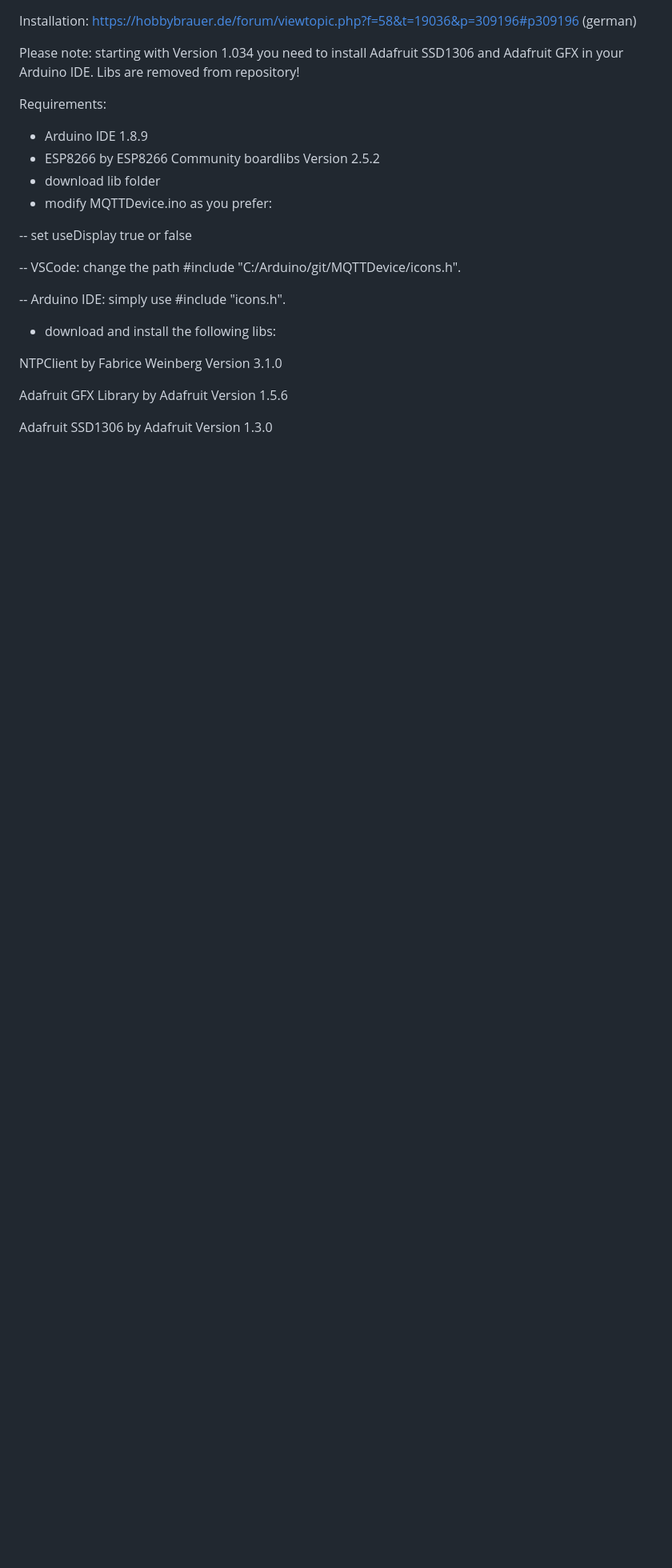
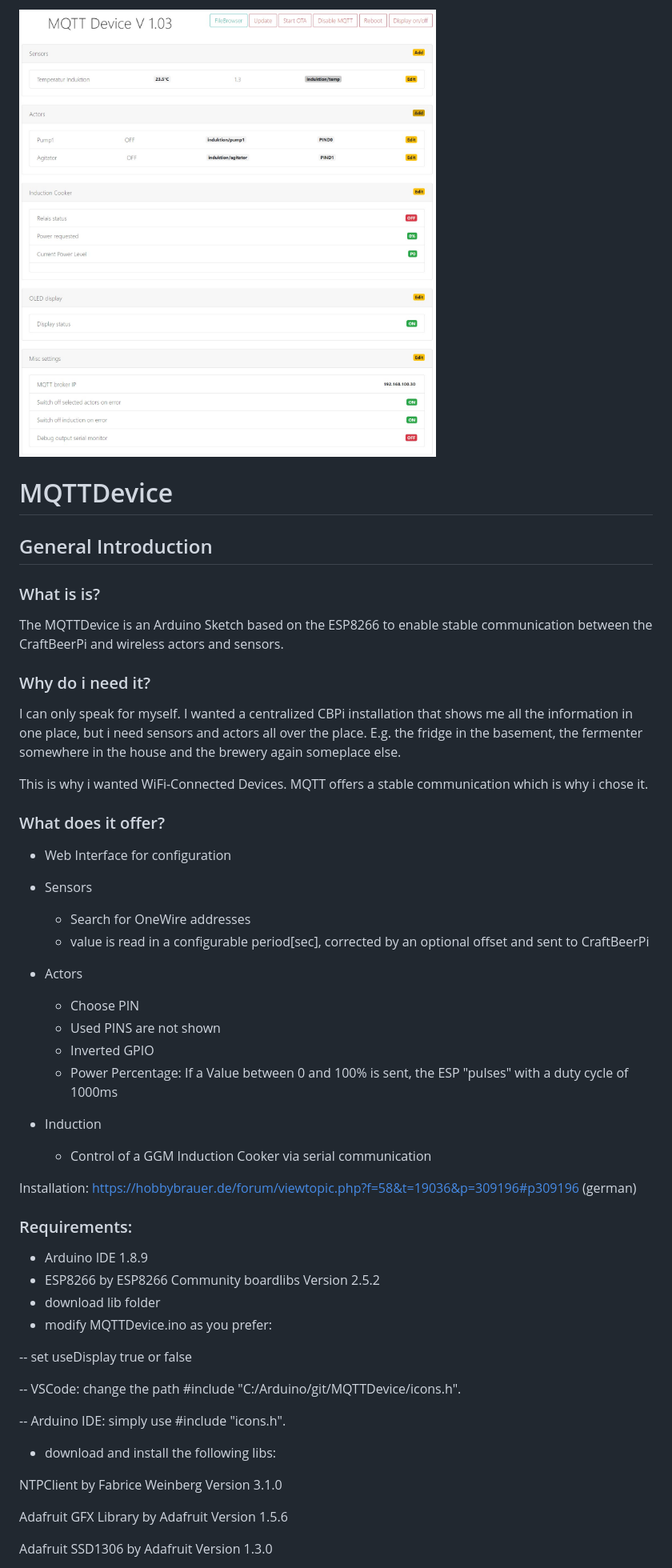
Before and after one commit to matschie1/MQTTDevice, a Markdown page: README.md, the part around one of its changes. Shown at 80% size. GitHub-like rendering; pictures changed too: img/overview.jpg (added); blank space fills up the shorter version.

Commit message:
Code cleanup, reworked display information, minor changes

```diff
--- a/README.md
+++ b/README.md
@@ -1,8 +1,38 @@
+![ov1](/img/overview.jpg)
+
+# MQTTDevice
+
+## General Introduction
+### What is is?
+
+The MQTTDevice is an Arduino Sketch based on the ESP8266 to enable stable communication between the CraftBeerPi and wireless actors and sensors.
+
+### Why do i need it?
+
+I can only speak for myself. I wanted a centralized CBPi installation that shows me all the information in one place, but i need sensors and actors all over the place. E.g. the fridge in the basement, the fermenter somewhere in the house and the brewery again someplace else.
+
+This is why i wanted WiFi-Connected Devices. MQTT offers a stable communication which is why i chose it.
+
+### What does it offer?
+
+* Web Interface for configuration
+
+* Sensors
+  * Search for OneWire addresses
+  * value is read in a configurable period[sec], corrected by an optional offset and sent to CraftBeerPi
+* Actors
+  * Choose PIN
+  * Used PINS are not shown
+  * Inverted GPIO
+  * Power Percentage: If a Value between 0 and 100% is sent, the ESP "pulses" with a duty cycle of 1000ms
+* Induction
+  * Control of a GGM Induction Cooker via serial communication
+
+
 Installation: https://hobbybrauer.de/forum/viewtopic.php?f=58&t=19036&p=309196#p309196 (german)
 
-Please note: starting with Version 1.034 you need to install Adafruit SSD1306 and Adafruit GFX in your Arduino IDE. Libs are removed from repository!
 
-Requirements:
+### Requirements:
 - Arduino IDE 1.8.9
 - ESP8266 by ESP8266 Community boardlibs Version 2.5.2
 - download lib folder
```
Also changed, not shown: other parts of README.md (+12 -15 lines), 5 other files.
